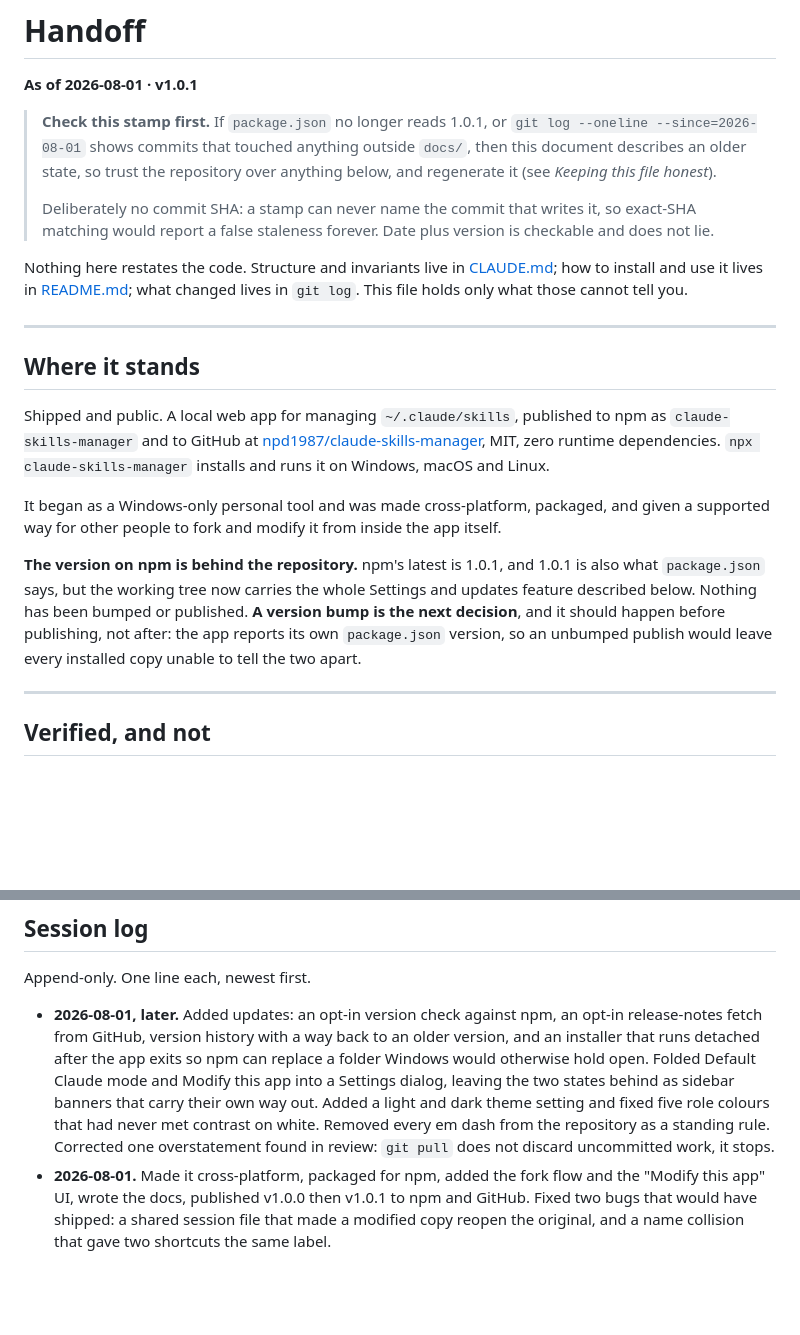
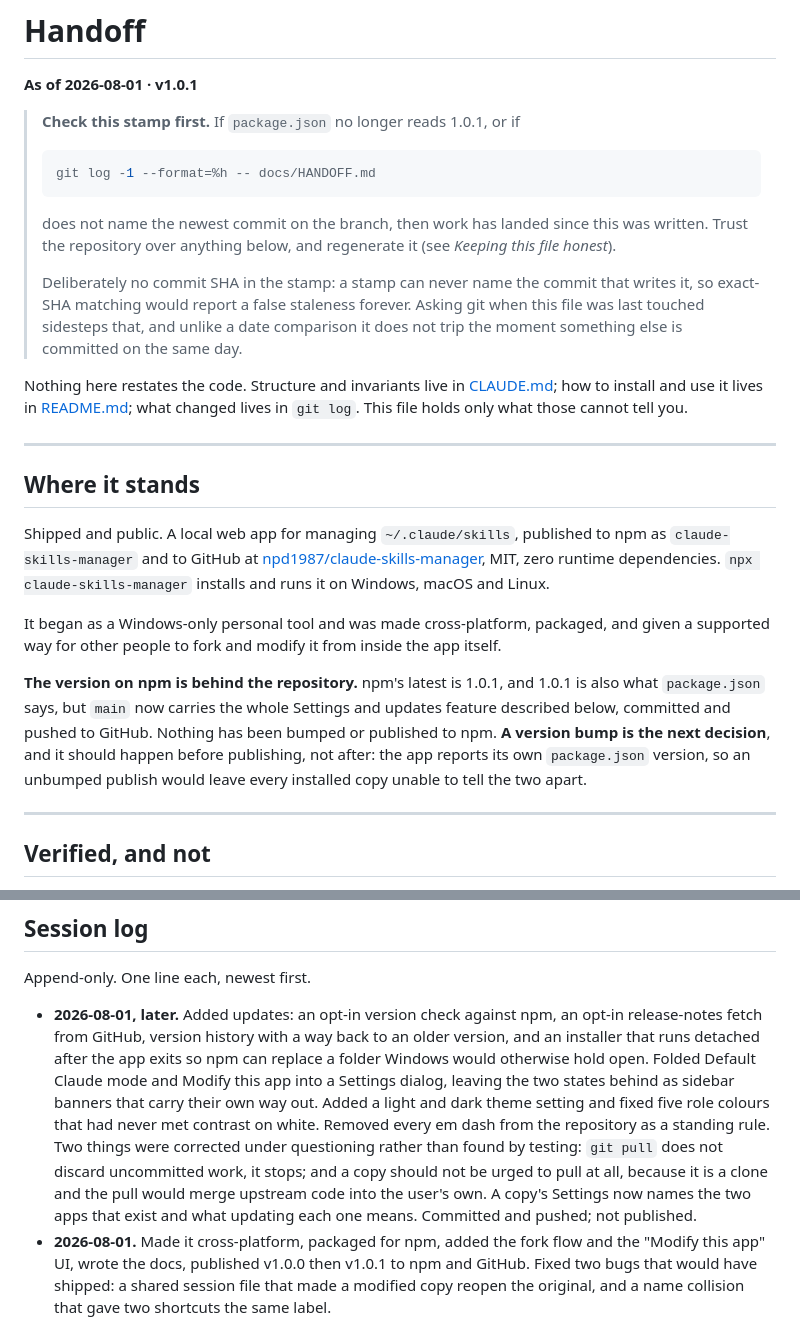
Before and after one commit to npd1987/claude-skills-manager, a Markdown page: docs/HANDOFF.md, 2 parts joined by grey strips. GitHub-like rendering; blank space fills up the shorter version.

Commit message:
Regenerate the handoff document
Records what this session decided and, more importantly, what it did not
verify: the detached installer has never actually run, which makes it the
least proven thing in the repository.

Also fixes the staleness check, which compared against the stamp date and so
tripped the moment anything else was committed on the same day. Asking git
when this file was last touched answers the real question, which is whether
code has landed since it was written.

Co-Authored-By: Claude Opus 5 <noreply@anthropic.com>

````diff
--- a/docs/HANDOFF.md
+++ b/docs/HANDOFF.md
@@ -2,15 +2,21 @@
 
 **As of 2026-08-01 · v1.0.1**
 
-> **Check this stamp first.** If `package.json` no longer reads 1.0.1, or
-> `git log --oneline --since=2026-08-01` shows commits that touched anything
-> outside `docs/`, then this document describes an older state, so trust the
-> repository over anything below, and regenerate it (see *Keeping this file
-> honest*).
+> **Check this stamp first.** If `package.json` no longer reads 1.0.1, or if
 >
-> Deliberately no commit SHA: a stamp can never name the commit that writes it,
-> so exact-SHA matching would report a false staleness forever. Date plus
-> version is checkable and does not lie.
+> ```bash
+> git log -1 --format=%h -- docs/HANDOFF.md
+> ```
+>
+> does not name the newest commit on the branch, then work has landed since this
+> was written. Trust the repository over anything below, and regenerate it (see
+> *Keeping this file honest*).
+>
+> Deliberately no commit SHA in the stamp: a stamp can never name the commit
+> that writes it, so exact-SHA matching would report a false staleness forever.
+> Asking git when this file was last touched sidesteps that, and unlike a date
+> comparison it does not trip the moment something else is committed on the same
+> day.
 
 Nothing here restates the code. Structure and invariants live in
 [CLAUDE.md](../CLAUDE.md); how to install and use it lives in
@@ -32,11 +38,12 @@ and given a supported way for other people to fork and modify it from inside the
 app itself.
 
 **The version on npm is behind the repository.** npm's latest is 1.0.1, and
-1.0.1 is also what `package.json` says, but the working tree now carries the
-whole Settings and updates feature described below. Nothing has been bumped or
-published. **A version bump is the next decision**, and it should happen before
-publishing, not after: the app reports its own `package.json` version, so an
-unbumped publish would leave every installed copy unable to tell the two apart.
+1.0.1 is also what `package.json` says, but `main` now carries the whole
+Settings and updates feature described below, committed and pushed to GitHub.
+Nothing has been bumped or published to npm. **A version bump is the next
+decision**, and it should happen before publishing, not after: the app reports
+its own `package.json` version, so an unbumped publish would leave every
+installed copy unable to tell the two apart.
 
 ---
 
@@ -280,9 +287,12 @@ Append-only. One line each, newest first.
   mode and Modify this app into a Settings dialog, leaving the two states behind
   as sidebar banners that carry their own way out. Added a light and dark theme
   setting and fixed five role colours that had never met contrast on white.
-  Removed every em dash from the repository as a standing rule. Corrected one
-  overstatement found in review: `git pull` does not discard uncommitted work,
-  it stops.
+  Removed every em dash from the repository as a standing rule. Two things were
+  corrected under questioning rather than found by testing: `git pull` does not
+  discard uncommitted work, it stops; and a copy should not be urged to pull at
+  all, because it is a clone and the pull would merge upstream code into the
+  user's own. A copy's Settings now names the two apps that exist and what
+  updating each one means. Committed and pushed; not published.
 - **2026-08-01.** Made it cross-platform, packaged for npm, added the fork flow
   and the "Modify this app" UI, wrote the docs, published v1.0.0 then v1.0.1 to
   npm and GitHub. Fixed two bugs that would have shipped: a shared session file
````
